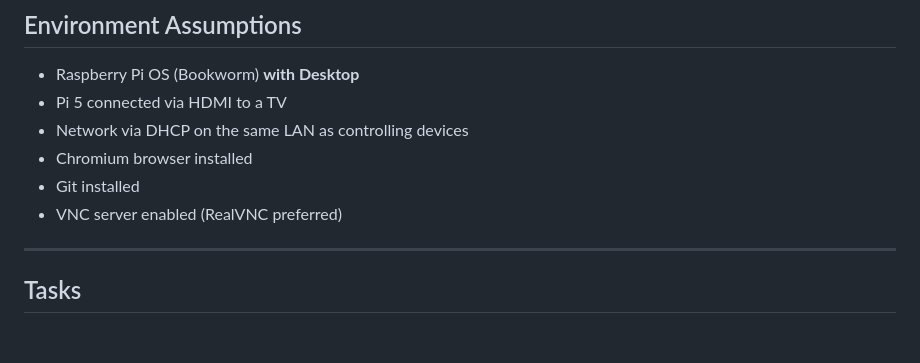
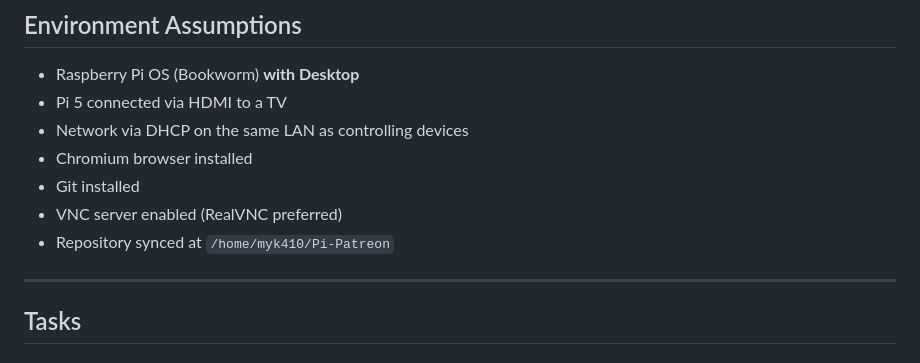
Before and after one commit to myk410/Pi-Patreon, a Markdown page: AGENTS.md, the part around the change. GitHub-like rendering.

Commit message:
docs: record Pi sync directory path

```diff
--- a/AGENTS.md
+++ b/AGENTS.md
@@ -67,6 +67,7 @@ Turn a Raspberry Pi 5 into a “Patreon TV box”:
 - Chromium browser installed
 - Git installed
 - VNC server enabled (RealVNC preferred)
+- Repository synced at `/home/myk410/Pi-Patreon`
 
 ---
 
```
